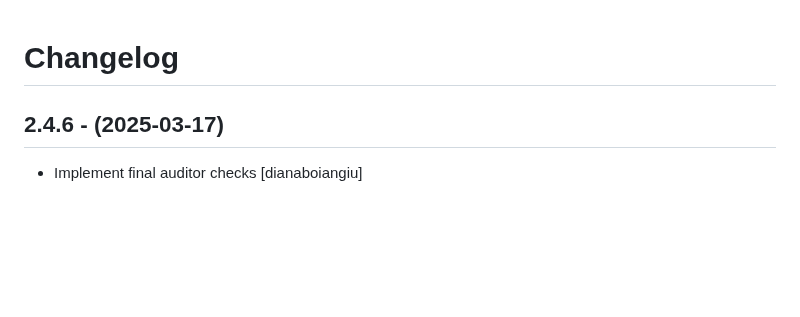
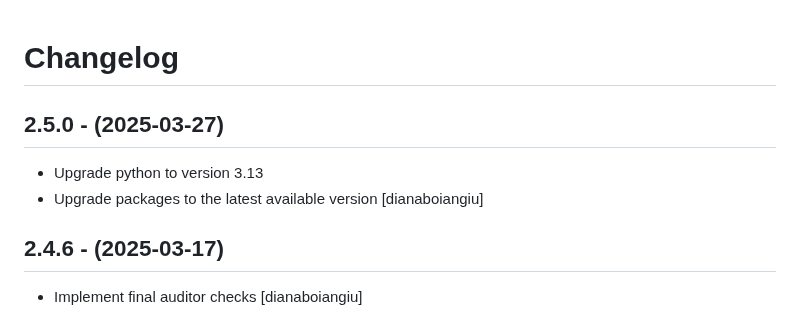
Before and after one commit to eea/european.cache.registry, a Markdown page: CHANGELOG.md, the part around the change. GitHub-like rendering; blank space fills up the shorter version.

Commit message:
Release 2.5.0

```diff
--- a/CHANGELOG.md
+++ b/CHANGELOG.md
@@ -1,5 +1,11 @@
 Changelog
 =========
+
+2.5.0 - (2025-03-27)
+--------------------
+* Upgrade python to version 3.13
+* Upgrade packages to the latest available version
+  [dianaboiangiu]
 
 2.4.6 - (2025-03-17)
 --------------------
```
